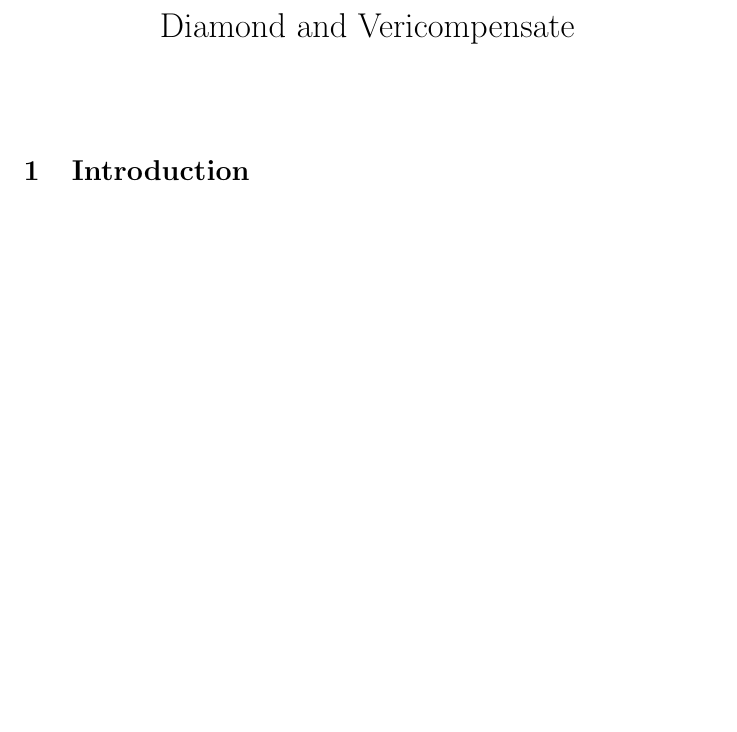
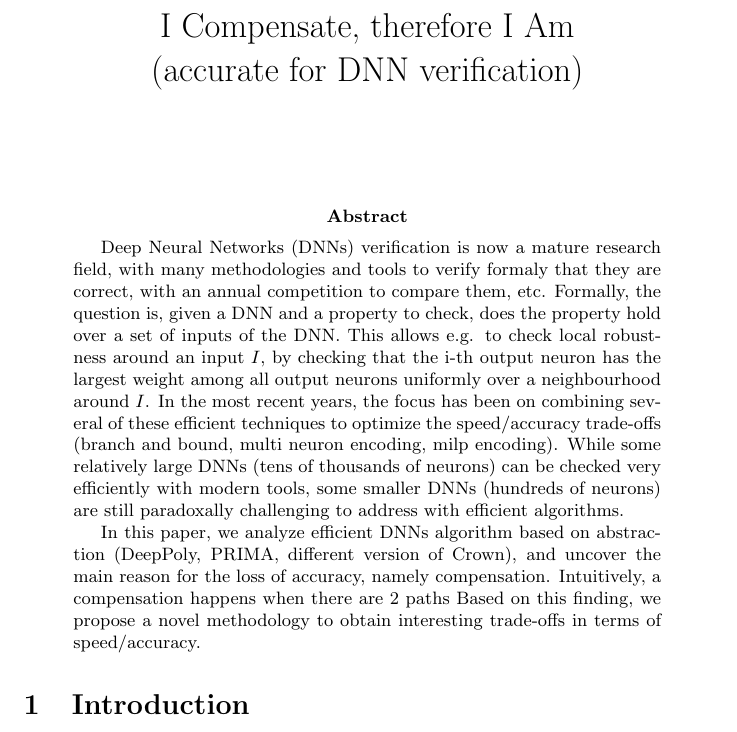
Before and after one commit to blaisegenest/vericompensate, a LaTeX paper (Paper/Paper_noProof.tex): part of page 1 of 6 before the commit and part of page 1 of 7 after it, cut at the place of the change, the shorter picture padded with empty space. Compiled offline with pdfLaTeX.

Commit message:
abstract

```diff
--- a/Paper/Paper_noProof.tex
+++ b/Paper/Paper_noProof.tex
@@ -9,12 +9,22 @@
 
 
 
-\title{Diamond and Vericompensate}
+\title{I Compensate, therefore I Am \\ (accurate for DNN verification)}
 \date{}
 
 \begin{document}
 
 \maketitle
+
+\begin{abstract}
+  Deep Neural Networks (DNNs) verification is now a mature research field, with many methodologies and tools to verify formaly  that they are correct, with an annual competition to compare them, etc. Formally, the question is, given a DNN and a property to check, does the property hold over a set of inputs of the DNN. This allows e.g. to check local robustness around an input $I$, by checking that the i-th output neuron has the largest weight among all output neurons uniformly over a neighbourhood around $I$.
+  In the most recent years, the focus has been on combining several of these efficient techniques to optimize the speed/accuracy trade-offs (branch and bound, multi neuron encoding, milp encoding). While some relatively large DNNs (tens of thousands of neurons) can be checked very efficiently with modern tools,
+  some smaller DNNs (hundreds of neurons) are still paradoxally challenging to address with efficient algorithms.
+
+  In this paper, we analyze efficient DNNs algorithm based on abstraction (DeepPoly, PRIMA, different version of Crown), and uncover the main reason for the loss of accuracy, namely compensation. Intuitively, a compensation happens when there are 2 paths
+   Based on this finding, we propose a novel methodology to obtain interesting trade-offs in terms of speed/accuracy.
+\end{abstract}
+
 
 \section{Introduction}
 
```
